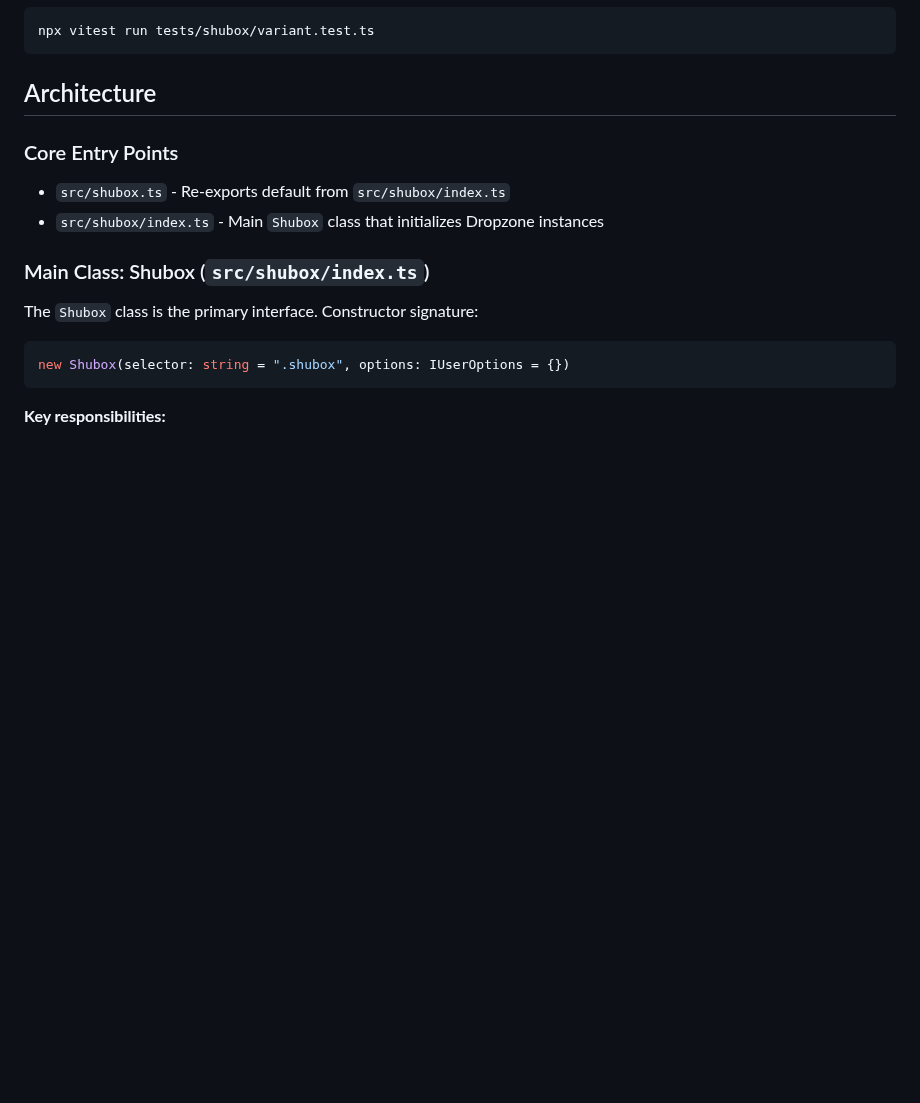
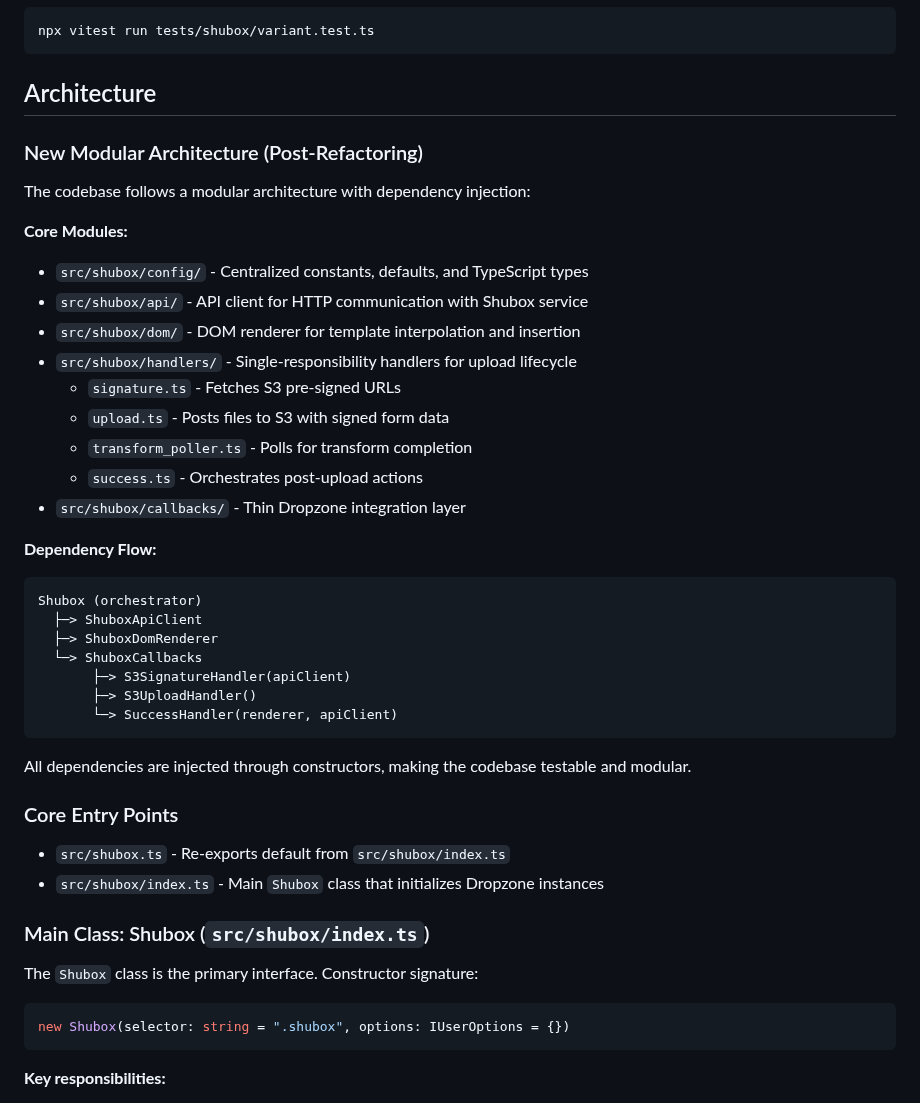
Before and after one commit to shuboxio/shubox.js, a Markdown page: CLAUDE.md, the part around the change. Drawn GitHub-style; blank space fills up the shorter version.

Commit message:
docs: update architecture documentation for new modular structure

````diff
--- a/CLAUDE.md
+++ b/CLAUDE.md
@@ -46,6 +46,34 @@ npx vitest run tests/shubox/variant.test.ts
 ```
 
 ## Architecture
+
+### New Modular Architecture (Post-Refactoring)
+
+The codebase follows a modular architecture with dependency injection:
+
+**Core Modules:**
+- `src/shubox/config/` - Centralized constants, defaults, and TypeScript types
+- `src/shubox/api/` - API client for HTTP communication with Shubox service
+- `src/shubox/dom/` - DOM renderer for template interpolation and insertion
+- `src/shubox/handlers/` - Single-responsibility handlers for upload lifecycle
+  - `signature.ts` - Fetches S3 pre-signed URLs
+  - `upload.ts` - Posts files to S3 with signed form data
+  - `transform_poller.ts` - Polls for transform completion
+  - `success.ts` - Orchestrates post-upload actions
+- `src/shubox/callbacks/` - Thin Dropzone integration layer
+
+**Dependency Flow:**
+```
+Shubox (orchestrator)
+  ├─> ShuboxApiClient
+  ├─> ShuboxDomRenderer
+  └─> ShuboxCallbacks
+       ├─> S3SignatureHandler(apiClient)
+       ├─> S3UploadHandler()
+       └─> SuccessHandler(renderer, apiClient)
+```
+
+All dependencies are injected through constructors, making the codebase testable and modular.
 
 ### Core Entry Points
 - `src/shubox.ts` - Re-exports default from `src/shubox/index.ts`
````
